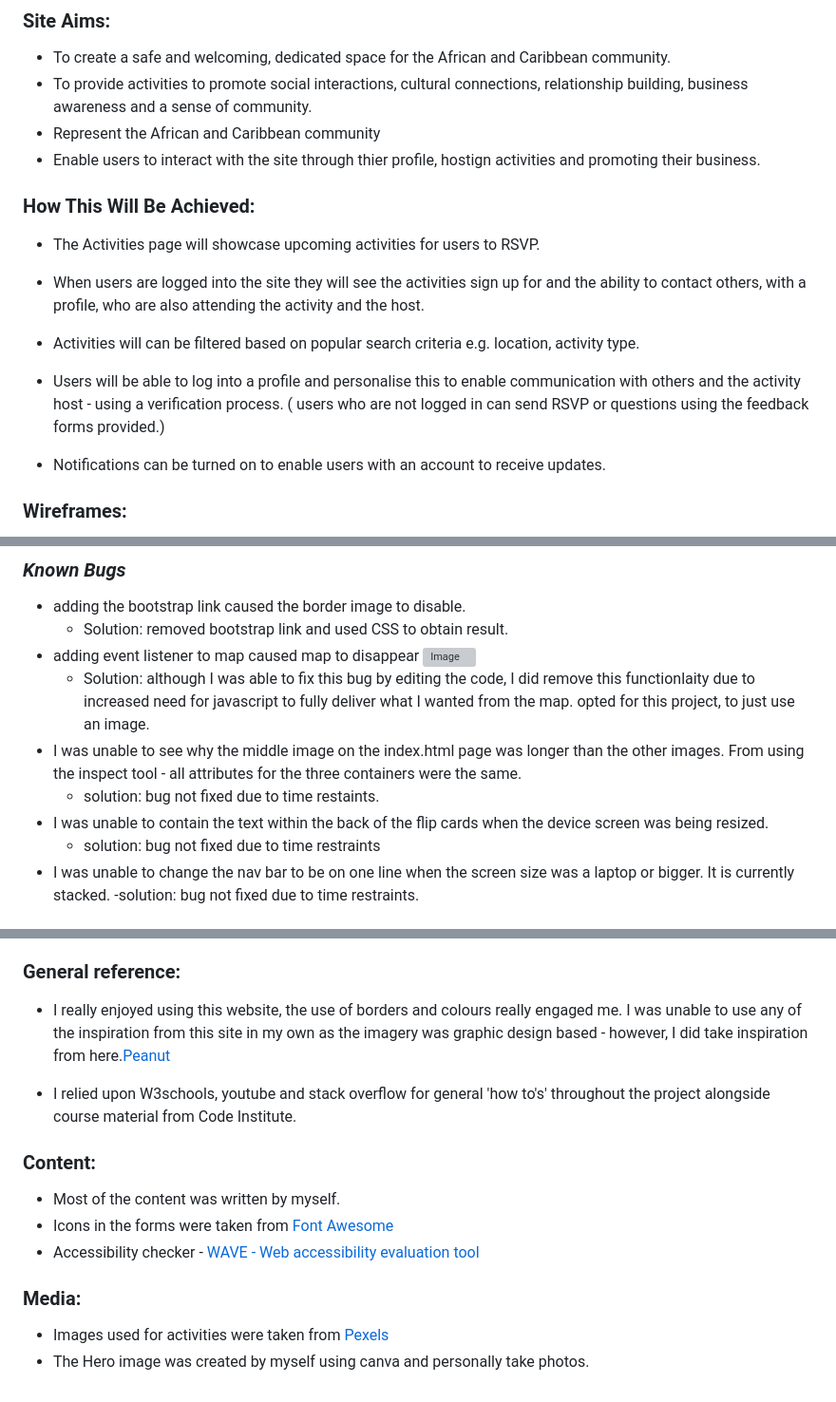
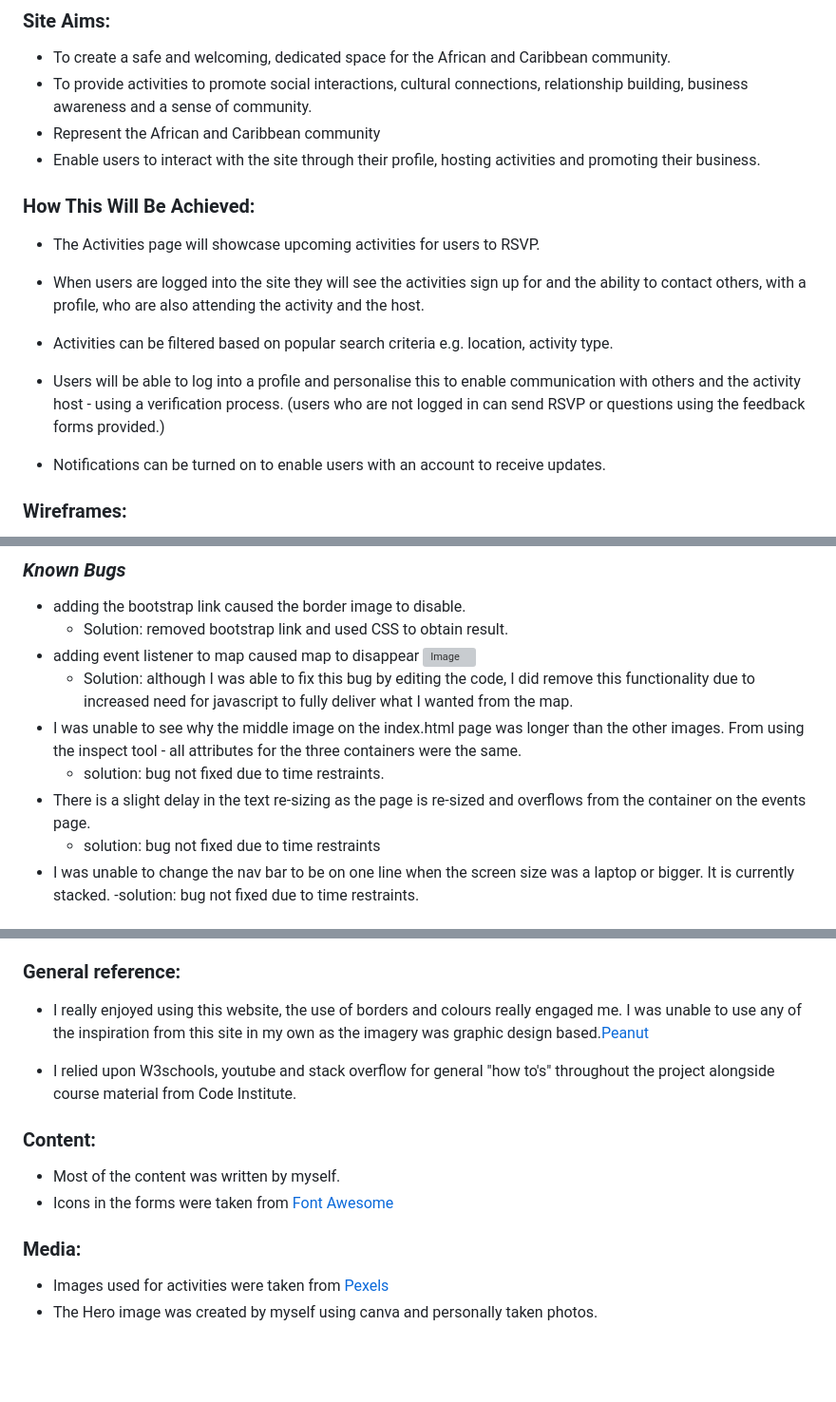
Before and after one commit to AdelleKing/Tribe, a Markdown page: README.md, 3 parts joined by grey strips. Shown at 95% size. Drawn GitHub-style; blank space fills up the shorter version; grey boxes are pictures that could not be loaded.

```diff
--- a/README.md
+++ b/README.md
@@ -58,13 +55,13 @@ Welcome to Tribe - the number one destination for the African and Caribbean comm
 * To create a safe and welcoming, dedicated space for the African and Caribbean community.
 * To provide activities to promote social interactions, cultural connections, relationship building, business awareness and a sense of community.
 * Represent the African and Caribbean community
-* Enable users to interact with the site through thier profile, hostign activities and promoting their business.
+* Enable users to interact with the site through their profile, hosting activities and promoting their business.
 
 ### **How This Will Be Achieved:**
 * The Activities page will showcase upcoming activities for users to RSVP.
 * When users are logged into the site they will see the activities sign up for and the ability to contact others, with a profile, who are also attending the activity and the host.
-* Activities will can be filtered based on popular search criteria e.g. location, activity type.
-* Users will be able to log into a profile and personalise this to enable communication with others and the activity host - using a verification process. ( users who are not logged in can send RSVP or questions using the feedback forms provided.)
+* Activities can be filtered based on popular search criteria e.g. location, activity type.
+* Users will be able to log into a profile and personalise this to enable communication with others and the activity host - using a verification process. (users who are not logged in can send RSVP or questions using the feedback forms provided.)
 
 * Notifications can be turned on to enable users with an account to receive updates.
 
@@ -280,10 +266,10 @@ I wanted to ensure the site supported all visitors, I included the following in
     - Solution:  removed bootstrap link and used CSS to obtain result.
 * adding event listener to map caused map to disappear
 ![Image](assets/images/bug-screenshots/broken-map.png)
-    - Solution: although I was able to fix this bug by editing the code, I did remove this functionlaity due to increased need for javascript to fully deliver what I wanted from the map. opted for this project, to just use an image.
+    - Solution: although I was able to fix this bug by editing the code, I did remove this functionality due to increased need for javascript to fully deliver what I wanted from the map.
 * I was unable to see why the middle image on the index.html page was longer than the other images. From using the inspect tool - all attributes for the three containers were the same.
-    - solution: bug not fixed due to time restaints.
-* I was unable to contain the text within the back of the flip cards when the device screen was being resized.
+    - solution: bug not fixed due to time restraints.
+* There is a slight delay in the text re-sizing as the page is re-sized and overflows from the container on the events page.
     - solution: bug not fixed due to time restraints
 * I was unable to change the nav bar to be on one line when the screen size was a laptop or bigger. It is currently stacked.
     -solution: bug not fixed due to time restraints.
@@ -309,15 +295,14 @@ This project could not have happened without the support of the following people
 * The slack channels and other online support forums where I found a wealth of information, great inspiration and the courage to carry on through the difficult times of this project.
 
 ### **General reference:**
-* I really enjoyed using this website, the use of borders and colours really engaged me. I was unable to use any of the inspiration from this site in my own as the imagery was graphic design based - however, I did take inspiration from here.[Peanut](https://www.peanut-app.io/about-us)
+* I really enjoyed using this website, the use of borders and colours really engaged me. I was unable to use any of the inspiration from this site in my own as the imagery was graphic design based.[Peanut](https://www.peanut-app.io/about-us)
 
-* I relied upon W3schools, youtube and stack overflow for general 'how to's' throughout the project alongside course material from Code Institute.
+* I relied upon W3schools, youtube and stack overflow for general "how to's" throughout the project alongside course material from Code Institute.
 
 ### **Content:**
 * Most of the content was written by myself.
 * Icons in the forms were taken from [Font Awesome](https://fontawesome.com)
-* Accessibility checker - [WAVE - Web accessibility evaluation tool](https://wave.webaim.org/)
 
 ### **Media:**
 * Images used for activities were taken from [Pexels](https://www.pexels.com/)
-* The Hero image was created by myself using canva and personally take photos.
+* The Hero image was created by myself using canva and personally taken photos.
```
Also changed, not shown: other parts of README.md (+48 -62 lines).
